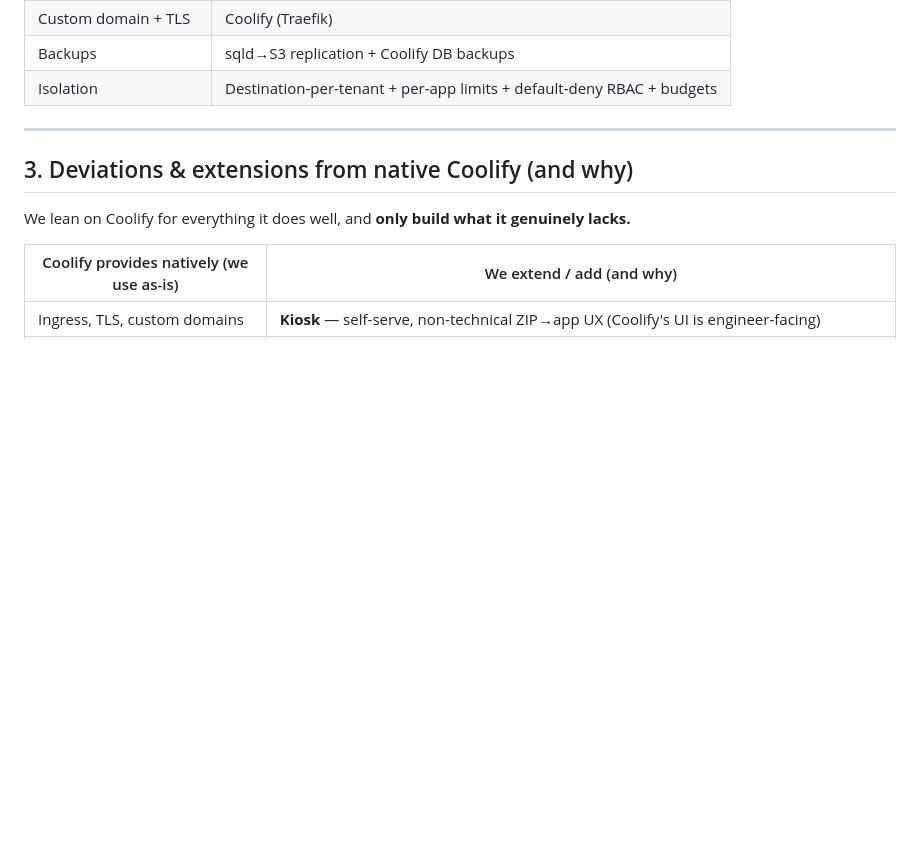
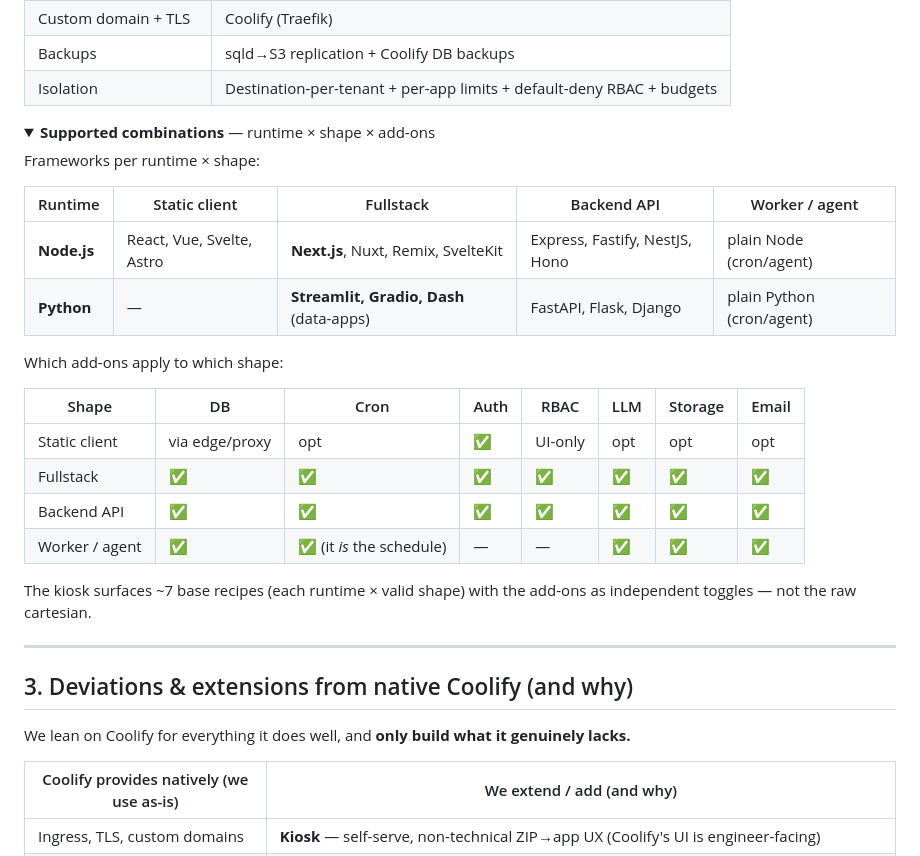
Before and after one commit to sunny-wego/dotfiles, a Markdown page: platform/README.md, the part around one of its changes. Drawn GitHub-style; folded sections open; blank space fills up the shorter version.

```diff
--- a/platform/README.md
+++ b/platform/README.md
@@ -121,6 +121,28 @@ The gap is **structural** (apps stall waiting for an engineer). This is the bles
 | Isolation | Destination-per-tenant + per-app limits + default-deny RBAC + budgets |
 </details>
 
+<details>
+<summary><b>Supported combinations</b> — runtime × shape × add-ons</summary>
+
+Frameworks per runtime × shape:
+
+| Runtime | Static client | Fullstack | Backend API | Worker / agent |
+|---|---|---|---|---|
+| **Node.js** | React, Vue, Svelte, Astro | **Next.js**, Nuxt, Remix, SvelteKit | Express, Fastify, NestJS, Hono | plain Node (cron/agent) |
+| **Python** | — | **Streamlit, Gradio, Dash** (data-apps) | FastAPI, Flask, Django | plain Python (cron/agent) |
+
+Which add-ons apply to which shape:
+
+| Shape | DB | Cron | Auth | RBAC | LLM | Storage | Email |
+|---|---|---|---|---|---|---|---|
+| Static client | via edge/proxy | opt | ✅ | UI-only | opt | opt | opt |
+| Fullstack | ✅ | ✅ | ✅ | ✅ | ✅ | ✅ | ✅ |
+| Backend API | ✅ | ✅ | ✅ | ✅ | ✅ | ✅ | ✅ |
+| Worker / agent | ✅ | ✅ (it *is* the schedule) | — | — | ✅ | ✅ | ✅ |
+
+The kiosk surfaces ~7 base recipes (each runtime × valid shape) with the add-ons as independent toggles — not the raw cartesian.
+</details>
+
 ---
 
 ## 3. Deviations & extensions from native Coolify (and why)
```
Also changed, not shown: other parts of platform/README.md (+26 -3 lines).
